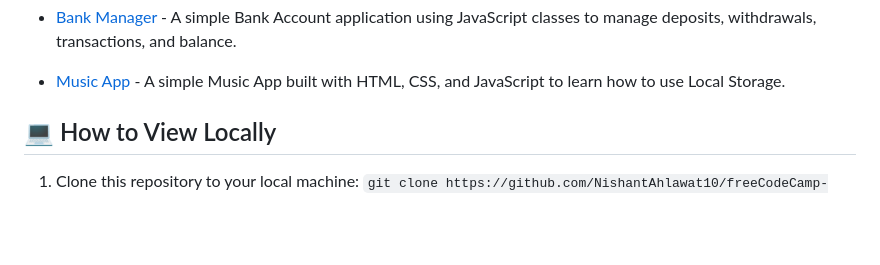
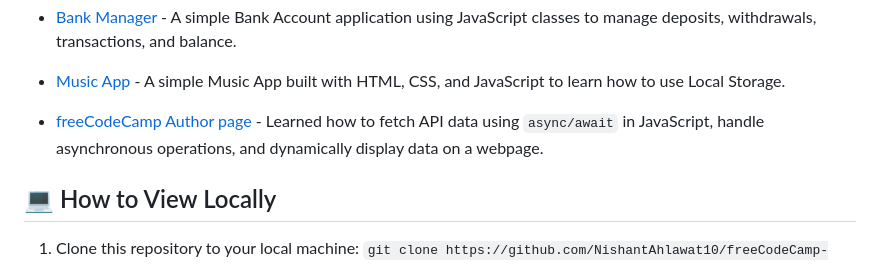
Before and after one commit to NishantAhlawat10/freeCodeCamp-exercise, a Markdown page: README.md, the part around the change. Drawn GitHub-style; blank space fills up the shorter version.

Commit message:
Add freeCodeCamp Author page project to README

```diff
--- a/README.md
+++ b/README.md
@@ -27,6 +27,7 @@ This repository contains freeCodeCamp Javascript exercise completed while learni
 - [Rock, Paper and Scissors](./rock-paper-scissor) - A classic Rock, Paper, Scissors game built with HTML, CSS, and JavaScript.
 - [Bank Manager](./bankManager) - A simple Bank Account application using JavaScript classes to manage deposits, withdrawals, transactions, and balance.
 - [Music App](./musicApp) - A simple Music App built with HTML, CSS, and JavaScript to learn how to use Local Storage.
+- [freeCodeCamp Author page](./fccAuthorPage) - Learned how to fetch API data using `async/await` in JavaScript, handle asynchronous operations, and dynamically display data on a webpage.
 
 
 
```
